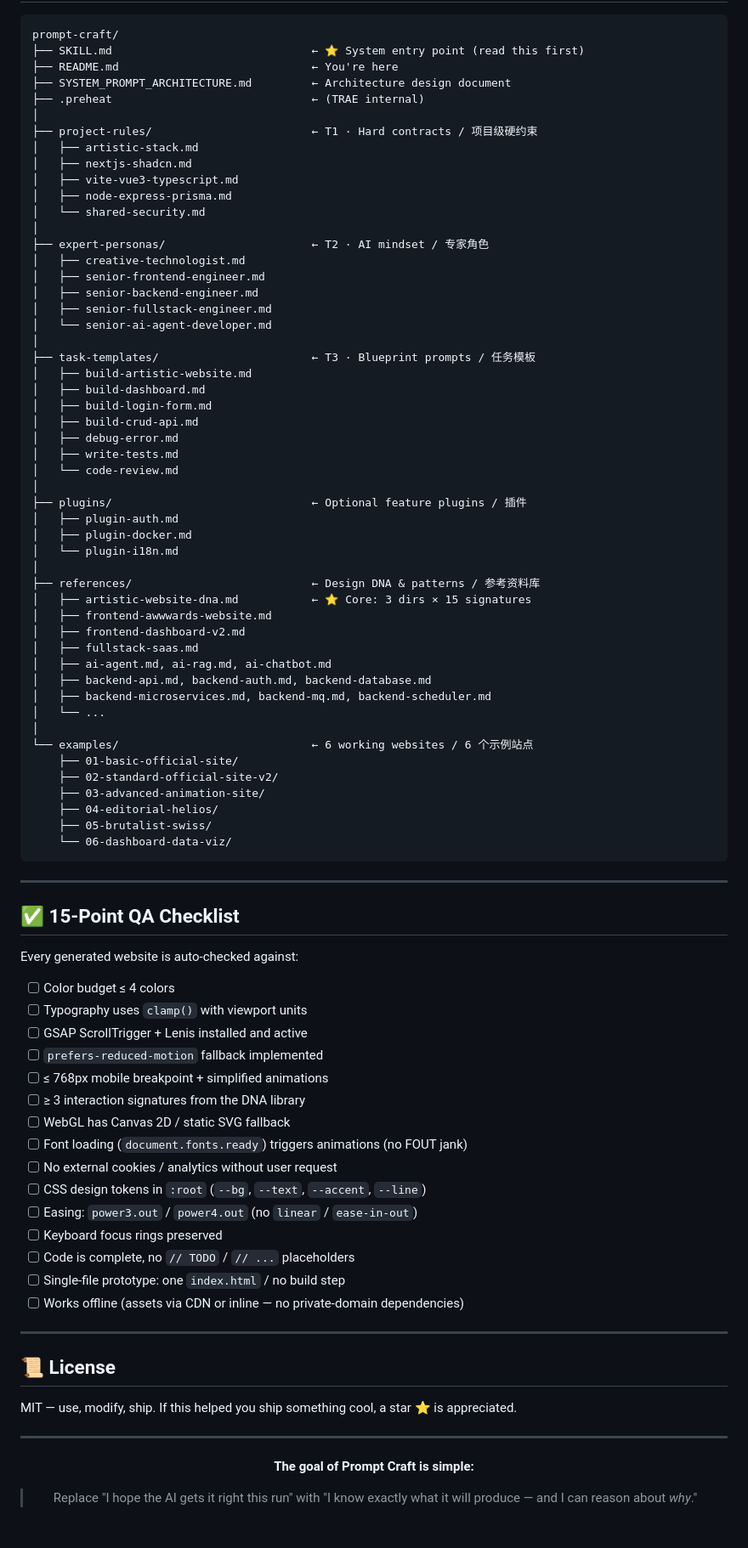
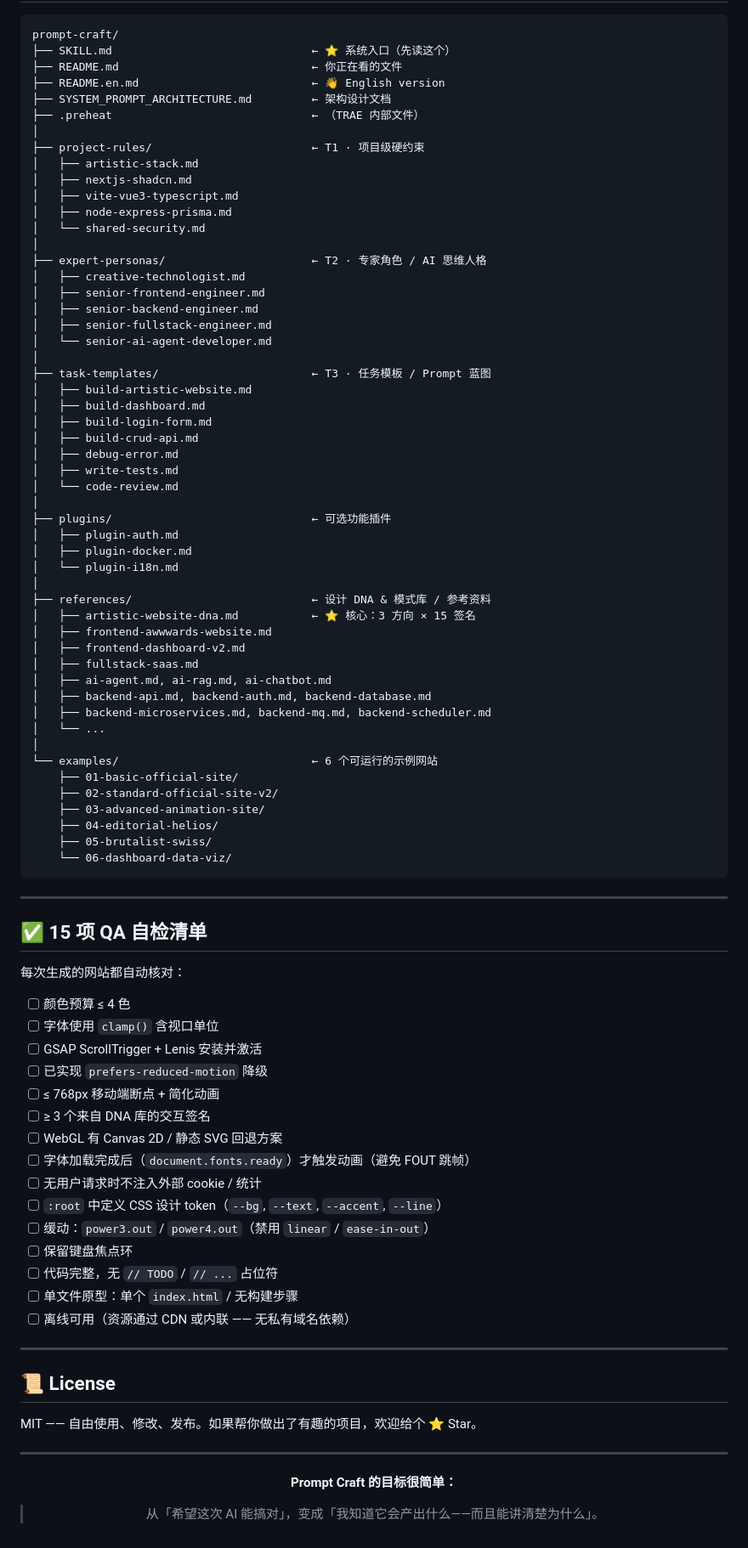
Before and after one commit to xcsweb/prompt-craft, a Markdown page: README.md, the part around one of its changes. Shown at 85% size. GitHub-like rendering.

````diff
--- a/README.md
+++ b/README.md
@@ -188,26 +190,27 @@ Just open any `examples/*/index.html` in a browser — nothing to install.
 
 ```
 prompt-craft/
-├── SKILL.md                              ← ⭐ System entry point (read this first)
-├── README.md                             ← You're here
-├── SYSTEM_PROMPT_ARCHITECTURE.md         ← Architecture design document
-├── .preheat                              ← (TRAE internal)
+├── SKILL.md                              ← ⭐ 系统入口（先读这个）
+├── README.md                             ← 你正在看的文件
+├── README.en.md                          ← 👋 English version
+├── SYSTEM_PROMPT_ARCHITECTURE.md         ← 架构设计文档
+├── .preheat                              ← （TRAE 内部文件）
 │
-├── project-rules/                        ← T1 · Hard contracts / 项目级硬约束
+├── project-rules/                        ← T1 · 项目级硬约束
 │   ├── artistic-stack.md
 │   ├── nextjs-shadcn.md
 │   ├── vite-vue3-typescript.md
 │   ├── node-express-prisma.md
 │   └── shared-security.md
 │
-├── expert-personas/                      ← T2 · AI mindset / 专家角色
+├── expert-personas/                      ← T2 · 专家角色 / AI 思维人格
 │   ├── creative-technologist.md
 │   ├── senior-frontend-engineer.md
 │   ├── senior-backend-engineer.md
 │   ├── senior-fullstack-engineer.md
 │   └── senior-ai-agent-developer.md
 │
-├── task-templates/                       ← T3 · Blueprint prompts / 任务模板
+├── task-templates/                       ← T3 · 任务模板 / Prompt 蓝图
 │   ├── build-artistic-website.md
 │   ├── build-dashboard.md
 │   ├── build-login-form.md
@@ -216,13 +219,13 @@ prompt-craft/
 │   ├── write-tests.md
 │   └── code-review.md
 │
-├── plugins/                              ← Optional feature plugins / 插件
+├── plugins/                              ← 可选功能插件
 │   ├── plugin-auth.md
 │   ├── plugin-docker.md
 │   └── plugin-i18n.md
 │
-├── references/                           ← Design DNA & patterns / 参考资料库
-│   ├── artistic-website-dna.md           ← ⭐ Core: 3 dirs × 15 signatures
+├── references/                           ← 设计 DNA & 模式库 / 参考资料
+│   ├── artistic-website-dna.md           ← ⭐ 核心：3 方向 × 15 签名
 │   ├── frontend-awwwards-website.md
 │   ├── frontend-dashboard-v2.md
 │   ├── fullstack-saas.md
@@ -231,7 +234,7 @@ prompt-craft/
 │   ├── backend-microservices.md, backend-mq.md, backend-scheduler.md
 │   └── ...
 │
-└── examples/                             ← 6 working websites / 6 个示例站点
+└── examples/                             ← 6 个可运行的示例网站
     ├── 01-basic-official-site/
     ├── 02-standard-official-site-v2/
     ├── 03-advanced-animation-site/
@@ -242,37 +245,38 @@ prompt-craft/
 
 ---
 
-## ✅ 15-Point QA Checklist
+## ✅ 15 项 QA 自检清单
 
-Every generated website is auto-checked against:
+每次生成的网站都自动核对：
 
-- [ ] Color budget ≤ 4 colors
-- [ ] Typography uses `clamp()` with viewport units
-- [ ] GSAP ScrollTrigger + Lenis installed and active
-- [ ] `prefers-reduced-motion` fallback implemented
-- [ ] ≤ 768px mobile breakpoint + simplified animations
-- [ ] ≥ 3 interaction signatures from the DNA library
-- [ ] WebGL has Canvas 2D / static SVG fallback
-- [ ] Font loading (`document.fonts.ready`) triggers animations (no FOUT jank)
-- [ ] No external cookies / analytics without user request
-- [ ] CSS design tokens in `:root` (`--bg`, `--text`, `--accent`, `--line`)
-- [ ] Easing: `power3.out` / `power4.out` (no `linear` / `ease-in-out`)
-- [ ] Keyboard focus rings preserved
-- [ ] Code is complete, no `// TODO` / `// ...` placeholders
-- [ ] Single-file prototype: one `index.html` / no build step
-- [ ] Works offline (assets via CDN or inline — no private-domain dependencies)
+- [ ] 颜色预算 ≤ 4 色
+- [ ] 字体使用 `clamp()` 含视口单位
+- [ ] GSAP ScrollTrigger + Lenis 安装并激活
+- [ ] 已实现 `prefers-reduced-motion` 降级
+- [ ] ≤ 768px 移动端断点 + 简化动画
+- [ ] ≥ 3 个来自 DNA 库的交互签名
+- [ ] WebGL 有 Canvas 2D / 静态 SVG 回退方案
+- [ ] 字体加载完成后（`document.fonts.ready`）才触发动画（避免 FOUT 跳帧）
+- [ ] 无用户请求时不注入外部 cookie / 统计
+- [ ] `:root` 中定义 CSS 设计 token（`--bg`, `--text`, `--accent`, `--line`）
+- [ ] 缓动：`power3.out` / `power4.out`（禁用 `linear` / `ease-in-out`）
+- [ ] 保留键盘焦点环
+- [ ] 代码完整，无 `// TODO` / `// ...` 占位符
+- [ ] 单文件原型：单个 `index.html` / 无构建步骤
+- [ ] 离线可用（资源通过 CDN 或内联 —— 无私有域名依赖）
 
 ---
 
 ## 📜 License
 
-MIT — use, modify, ship. If this helped you ship something cool, a star ⭐ is appreciated.
+MIT —— 自由使用、修改、发布。如果帮你做出了有趣的项目，欢迎给个 ⭐ Star。
 
 ---
 
 <div align="center">
 
-**The goal of Prompt Craft is simple:**
-> Replace "I hope the AI gets it right this run" with "I know exactly what it will produce — and I can reason about *why*."
+**Prompt Craft 的目标很简单：**
+
+> 从「希望这次 AI 能搞对」，变成「我知道它会产出什么——而且能讲清楚为什么」。
 
 </div>
````
Also changed, not shown: other parts of README.md (+117 -115 lines), README.en.md (added, +282 -0 lines).
